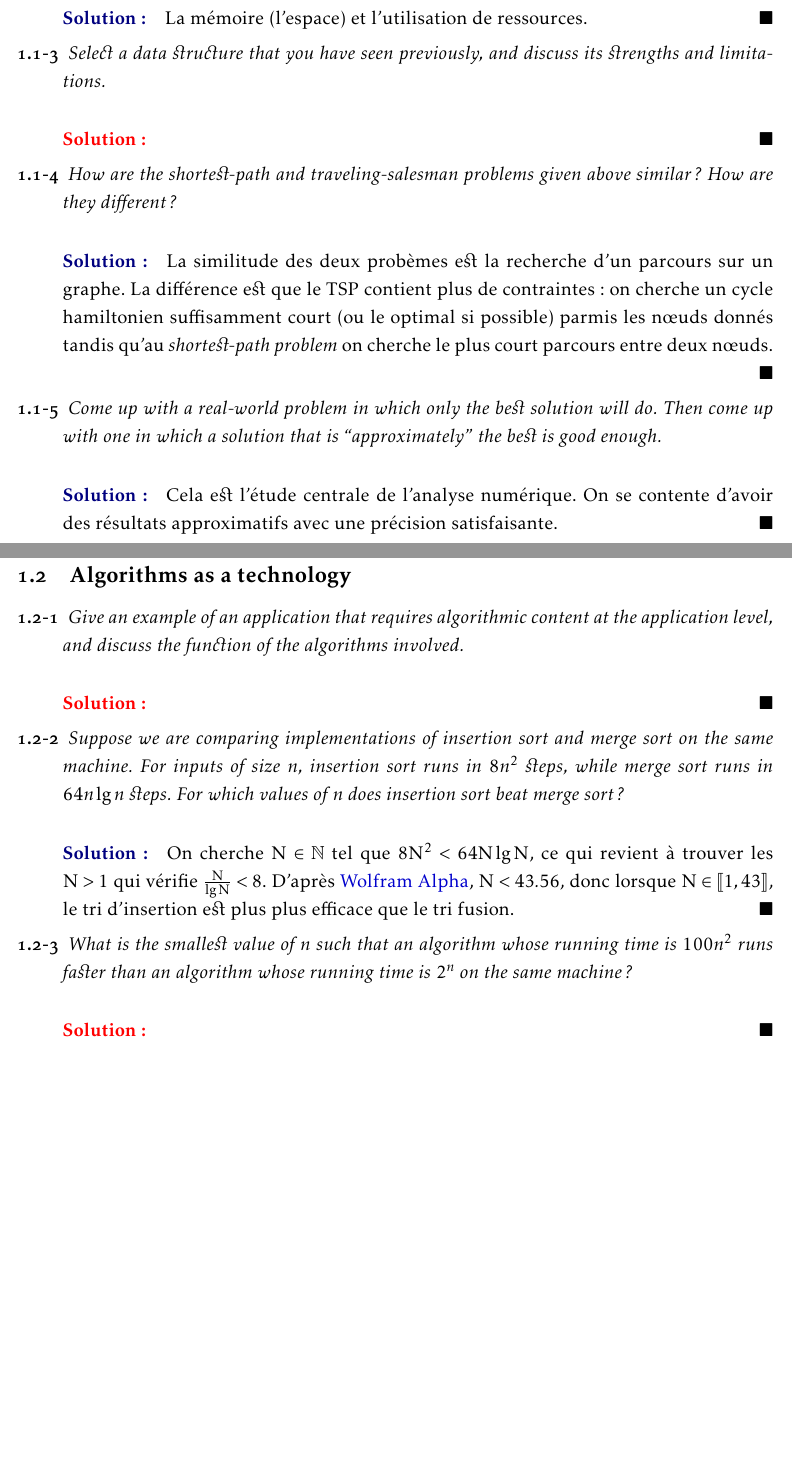
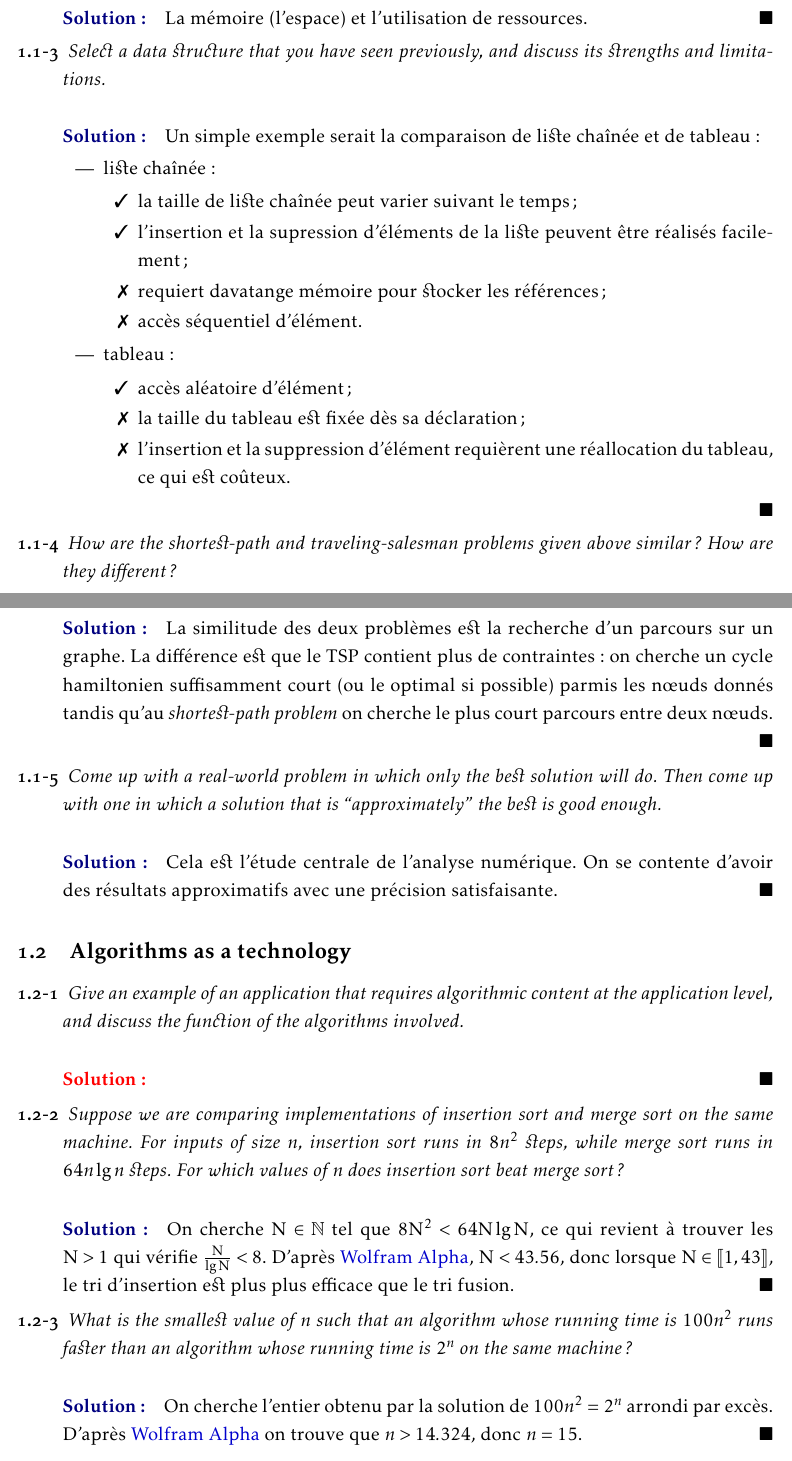
Before and after one commit to firmart/CLRS3e, a LaTeX document (solutions/main.tex, which reads solutions/1.tex): two parts of pages 4 and 5 of 33, joined at a grey line, cut so that both start at the same text, the shorter picture padded with empty space. Compiled offline with pdfLaTeX.

Commit message:
add 1-{1..2}-3

```diff
--- a/solutions/1.tex
+++ b/solutions/1.tex
@@ -24,14 +24,29 @@
 
   \item[1.1-3] {\itshape Select a data structure that you have seen previously, and discuss its strengths and limitations.}
 
-    \begin{exrev}
-
-    \end{exrev}
+    \begin{ex}
+        Un simple exemple serait la comparaison de liste cha\^in\'ee et de tableau :
+        \begin{itemize}
+          \item liste cha\^in\'ee :
+            \begin{itemize}
+              \item[\cmark] la taille de liste cha\^in\'ee peut varier suivant le temps ;
+              \item[\cmark] l'insertion et la supression d'\'el\'ements de la liste peuvent \^etre r\'ealis\'es facilement ;
+              \item[\xmark] requiert davatange m\'emoire pour stocker les r\'ef\'erences ;
+              \item[\xmark] acc\`es s\'equentiel d'\'el\'ement.
+            \end{itemize}
+          \item tableau :
+            \begin{itemize}
+              \item[\cmark] acc\`es al\'eatoire d'\'el\'ement ;
+              \item[\xmark] la taille du tableau est fix\'ee d\`es sa d\'eclaration ;
+              \item[\xmark] l'insertion et la suppression d'\'el\'ement requi\`erent une r\'eallocation du tableau, ce qui est co\^uteux.
+            \end{itemize}
+        \end{itemize}
+    \end{ex}
 
   \item[1.1-4] {\itshape How are the shortest-path and traveling-salesman problems given above similar? How are they different?}
 
     \begin{ex}
-      La similitude des deux prob\`emes est la recherche d'un parcours sur un graphe. La diff\'erence est que le TSP contient plus       de contraintes : on cherche un cycle hamiltonien suffisamment court (ou le optimal si possible) parmis les n\oe uds donn\'es tandis qu'au {\it shortest-path problem} on cherche le plus court parcours entre deux n\oe uds. \mbox{}
+      La similitude des deux probl\`emes est la recherche d'un parcours sur un graphe. La diff\'erence est que le TSP contient plus       de contraintes : on cherche un cycle hamiltonien suffisamment court (ou le optimal si possible) parmis les n\oe uds donn\'es tandis qu'au {\it shortest-path problem} on cherche le plus court parcours entre deux n\oe uds. \mbox{}
     \end{ex}
 
   \item[1.1-5] {\itshape Come up with a real-world problem in which only the best solution will do. Then come up with one in which a solution that is “approximately” the best is good enough.}
@@ -57,10 +72,11 @@
       On cherche $N \in \N$ tel que $8N^2 < 64N\lg N$, ce qui revient \`a trouver les $N > 1$ qui v\'erifie $\frac{N}{\lg N} < 8$. D'apr\`es \href{https://www.wolframalpha.com/input/?i=N%2Flog_2(N)+%3C+8}{Wolfram Alpha}, $N < 43.56$, donc lorsque $N\in\llbracket 1,43  \rrbracket$, le tri d'insertion est plus plus efficace que le tri fusion.
     \end{ex}
 
-  \item[1.2-3] {\itshape What is the smallest value of n such that an algorithm whose running time is $100n^2$ runs faster than an algorithm whose running time is $2^n$ on the same machine?}
+  \item[1.2-3] {\itshape What is the smallest value of $n$ such that an algorithm whose running time is $100n^2$ runs faster than an algorithm whose running time is $2^n$ on the same machine?}
 
-    \begin{exrev}
-    \end{exrev}
+    \begin{ex}
+      On cherche l'entier obtenu par la solution de $100n^2 = 2^n $ arrondi par exc\`es. D'apr\`es \href{https://www.wolframalpha.com/input/?i=100*n%5E2+%3C+2%5En}{Wolfram Alpha} on trouve que $n > 14.324$, donc $n=15$.
+    \end{ex}
 
 \end{description}
 
--- a/solutions/main.tex
+++ b/solutions/main.tex
@@ -93,7 +93,7 @@ yellow , filledcolor = myblue]{progressbar}
 
 %%% Symbols Macro %%%
 
-% \usepackage{pifont}% http://ctan.org/pkg/pifont
+ \usepackage{pifont}% http://ctan.org/pkg/pifont
 
 % \etc
 \makeatletter
@@ -105,8 +105,8 @@ yellow , filledcolor = myblue]{progressbar}
 \makeatother
 
 % \cmark, \xmark
-%\newcommand{\cmark}{\ding{51}}
-%\newcommand{\xmark}{\ding{55}}
+\newcommand{\cmark}{\ding{51}}
+\newcommand{\xmark}{\ding{55}}
 
 %%%%% Illustration %%%%%
 
```
Also changed, not shown: solutions/main.bib (+6 -0 lines), solutions/main.pdf, solutions/1.tex (2 more changed lines).
